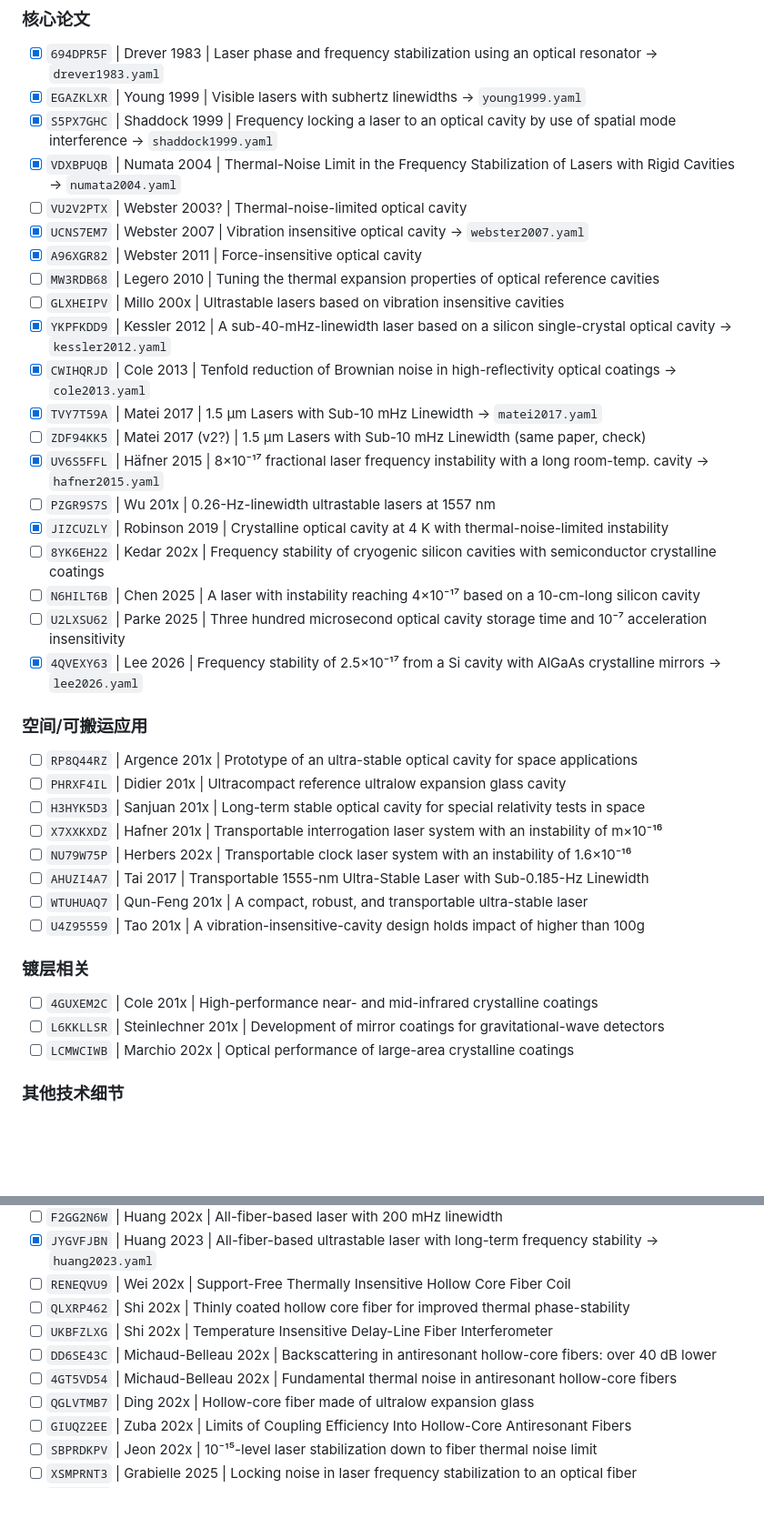
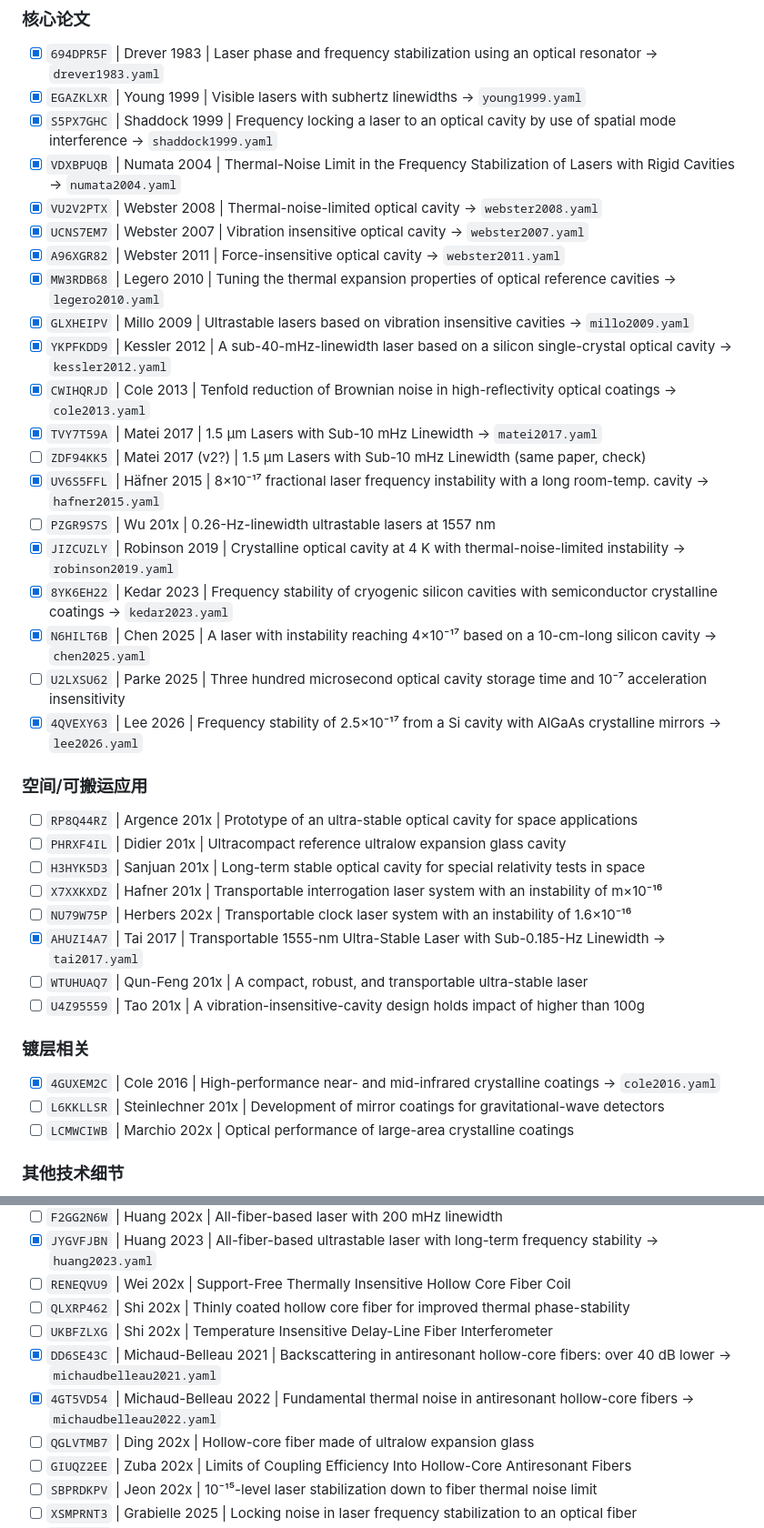
Before and after one commit to hjiang555-a11y/sci-logic-kb, a Markdown page: QUEUE.md, 2 parts joined by grey strips. Shown at 91% size. Drawn GitHub-style; blank space fills up the shorter version.

Commit message:
task 1: sync QUEUE.md — mark 10 papers [x], fix years, add yaml filenames
Agent-Logs-Url: https://github.com/hjiang555-a11y/sci-logic-kb/sessions/01003d7e-f9ce-4e9f-807a-cb797a96ac56

Co-authored-by: hjiang555-a11y <270504284+hjiang555-a11y@users.noreply.github.com>

```diff
--- a/QUEUE.md
+++ b/QUEUE.md
@@ -22,20 +22,20 @@
 - [x] `EGAZKLXR` | Young 1999 | Visible lasers with subhertz linewidths → `young1999.yaml`
 - [x] `S5PX7GHC` | Shaddock 1999 | Frequency locking a laser to an optical cavity by use of spatial mode interference → `shaddock1999.yaml`
 - [x] `VDXBPUQB` | Numata 2004 | Thermal-Noise Limit in the Frequency Stabilization of Lasers with Rigid Cavities → `numata2004.yaml`
-- [ ] `VU2V2PTX` | Webster 2003? | Thermal-noise-limited optical cavity
+- [x] `VU2V2PTX` | Webster 2008 | Thermal-noise-limited optical cavity → `webster2008.yaml`
 - [x] `UCNS7EM7` | Webster 2007 | Vibration insensitive optical cavity → `webster2007.yaml`
-- [x] `A96XGR82` | Webster 2011 | Force-insensitive optical cavity
-- [ ] `MW3RDB68` | Legero 2010 | Tuning the thermal expansion properties of optical reference cavities
-- [ ] `GLXHEIPV` | Millo 200x | Ultrastable lasers based on vibration insensitive cavities
+- [x] `A96XGR82` | Webster 2011 | Force-insensitive optical cavity → `webster2011.yaml`
+- [x] `MW3RDB68` | Legero 2010 | Tuning the thermal expansion properties of optical reference cavities → `legero2010.yaml`
+- [x] `GLXHEIPV` | Millo 2009 | Ultrastable lasers based on vibration insensitive cavities → `millo2009.yaml`
 - [x] `YKPFKDD9` | Kessler 2012 | A sub-40-mHz-linewidth laser based on a silicon single-crystal optical cavity → `kessler2012.yaml`
 - [x] `CWIHQRJD` | Cole 2013 | Tenfold reduction of Brownian noise in high-reflectivity optical coatings → `cole2013.yaml`
 - [x] `TVY7T59A` | Matei 2017 | 1.5 μm Lasers with Sub-10 mHz Linewidth → `matei2017.yaml`
 - [ ] `ZDF94KK5` | Matei 2017 (v2?) | 1.5 μm Lasers with Sub-10 mHz Linewidth (same paper, check)
 - [x] `UV6S5FFL` | Häfner 2015 | 8×10⁻¹⁷ fractional laser frequency instability with a long room-temp. cavity → `hafner2015.yaml`
 - [ ] `PZGR9S7S` | Wu 201x | 0.26-Hz-linewidth ultrastable lasers at 1557 nm
-- [x] `JIZCUZLY` | Robinson 2019 | Crystalline optical cavity at 4 K with thermal-noise-limited instability
-- [ ] `8YK6EH22` | Kedar 202x | Frequency stability of cryogenic silicon cavities with semiconductor crystalline coatings
-- [ ] `N6HILT6B` | Chen 2025 | A laser with instability reaching 4×10⁻¹⁷ based on a 10-cm-long silicon cavity
+- [x] `JIZCUZLY` | Robinson 2019 | Crystalline optical cavity at 4 K with thermal-noise-limited instability → `robinson2019.yaml`
+- [x] `8YK6EH22` | Kedar 2023 | Frequency stability of cryogenic silicon cavities with semiconductor crystalline coatings → `kedar2023.yaml`
+- [x] `N6HILT6B` | Chen 2025 | A laser with instability reaching 4×10⁻¹⁷ based on a 10-cm-long silicon cavity → `chen2025.yaml`
 - [ ] `U2LXSU62` | Parke 2025 | Three hundred microsecond optical cavity storage time and 10⁻⁷ acceleration insensitivity
 - [x] `4QVEXY63` | Lee 2026 | Frequency stability of 2.5×10⁻¹⁷ from a Si cavity with AlGaAs crystalline mirrors → `lee2026.yaml`
 
@@ -46,13 +46,13 @@
 - [ ] `H3HYK5D3` | Sanjuan 201x | Long-term stable optical cavity for special relativity tests in space
 - [ ] `X7XXKXDZ` | Hafner 201x | Transportable interrogation laser system with an instability of m×10⁻¹⁶
 - [ ] `NU79W75P` | Herbers 202x | Transportable clock laser system with an instability of 1.6×10⁻¹⁶
-- [ ] `AHUZI4A7` | Tai 2017 | Transportable 1555-nm Ultra-Stable Laser with Sub-0.185-Hz Linewidth
+- [x] `AHUZI4A7` | Tai 2017 | Transportable 1555-nm Ultra-Stable Laser with Sub-0.185-Hz Linewidth → `tai2017.yaml`
 - [ ] `WTUHUAQ7` | Qun-Feng 201x | A compact, robust, and transportable ultra-stable laser
 - [ ] `U4Z95559` | Tao 201x | A vibration-insensitive-cavity design holds impact of higher than 100g
 
 ### 镀层相关
 
-- [ ] `4GUXEM2C` | Cole 201x | High-performance near- and mid-infrared crystalline coatings
+- [x] `4GUXEM2C` | Cole 2016 | High-performance near- and mid-infrared crystalline coatings → `cole2016.yaml`
 - [ ] `L6KKLLSR` | Steinlechner 201x | Development of mirror coatings for gravitational-wave detectors
 - [ ] `LCMWCIWB` | Marchio 202x | Optical performance of large-area crystalline coatings
 
@@ -116,8 +116,8 @@
 - [ ] `RENEQVU9` | Wei 202x | Support-Free Thermally Insensitive Hollow Core Fiber Coil
 - [ ] `QLXRP462` | Shi 202x | Thinly coated hollow core fiber for improved thermal phase-stability
 - [ ] `UKBFZLXG` | Shi 202x | Temperature Insensitive Delay-Line Fiber Interferometer
-- [ ] `DD6SE43C` | Michaud-Belleau 202x | Backscattering in antiresonant hollow-core fibers: over 40 dB lower
-- [ ] `4GT5VD54` | Michaud-Belleau 202x | Fundamental thermal noise in antiresonant hollow-core fibers
+- [x] `DD6SE43C` | Michaud-Belleau 2021 | Backscattering in antiresonant hollow-core fibers: over 40 dB lower → `michaudbelleau2021.yaml`
+- [x] `4GT5VD54` | Michaud-Belleau 2022 | Fundamental thermal noise in antiresonant hollow-core fibers → `michaudbelleau2022.yaml`
 - [ ] `QGLVTMB7` | Ding 202x | Hollow-core fiber made of ultralow expansion glass
 - [ ] `GIUQZ2EE` | Zuba 202x | Limits of Coupling Efficiency Into Hollow-Core Antiresonant Fibers
 - [ ] `SBPRDKPV` | Jeon 202x | 10⁻¹⁵-level laser stabilization down to fiber thermal noise limit
```
Also changed, not shown: other parts of QUEUE.md (+1 -1 lines).
